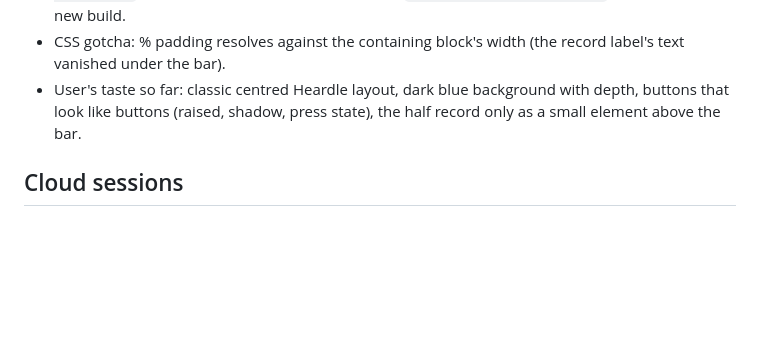
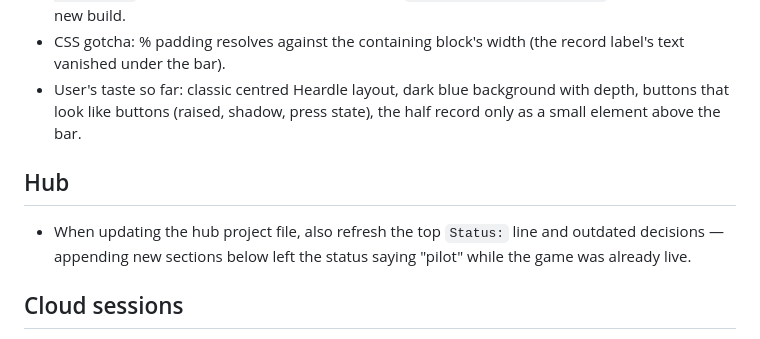
Before and after one commit to Donimikk/cz-sk-music-guess, a Markdown page: CLAUDE.md, the part around the change. Rendered like a GitHub page; blank space fills up the shorter version.

Commit message:
Rules: keep the hub status line current

```diff
--- a/CLAUDE.md
+++ b/CLAUDE.md
@@ -83,6 +83,10 @@ only then are conclusions moved to the hub. Full history: `WORKLOG.md` (gitignor
 - User's taste so far: classic centred Heardle layout, dark blue background with depth, buttons that look like
   buttons (raised, shadow, press state), the half record only as a small element above the bar.
 
+## Hub
+- When updating the hub project file, also refresh the top `Status:` line and outdated decisions — appending new
+  sections below left the status saying "pilot" while the game was already live.
+
 ## Cloud sessions
 - The container is lost at the end: before finishing, pack gitignored `data/` and `WORKLOG.md`
   and hand them to the user (zip). This session survived only thanks to a hub copy and the user's zip.
```
